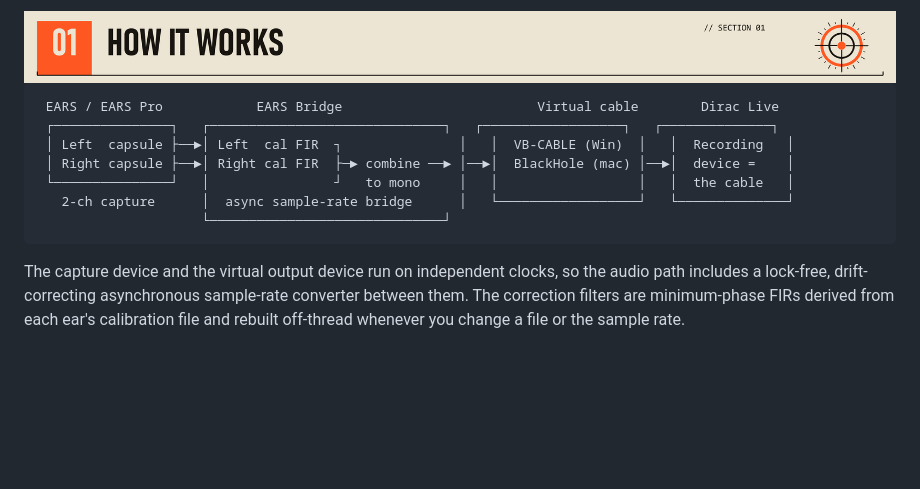
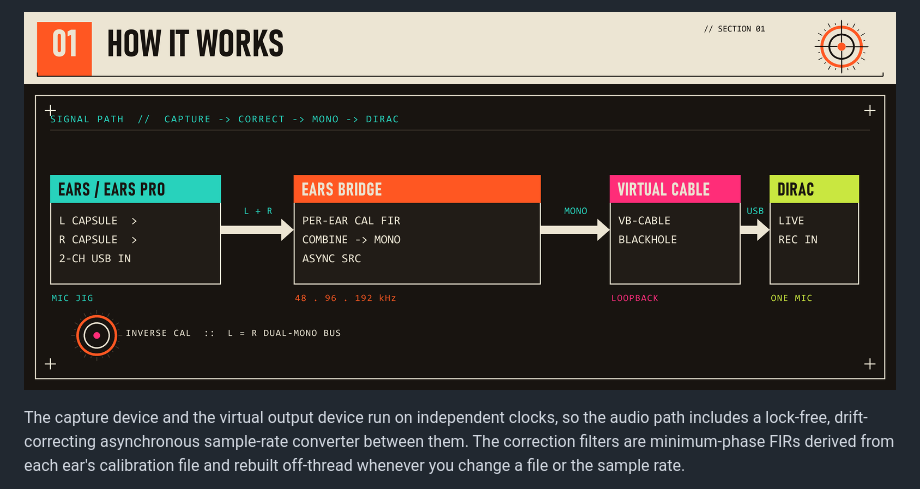
Before and after one commit to Elevatormusic/ears-bridge, a Markdown page: README.md, the part around the change. GitHub-like rendering; pictures changed too: assets/how-it-works.png (added); blank space fills up the shorter version.

````diff
--- a/README.md
+++ b/README.md
@@ -29,15 +29,9 @@ Dirac sees exactly what it expects — one calibrated mic — while both capsule
 
 <img src="assets/headers/01-how-it-works.png" alt="How it works" width="100%">
 
-```
- EARS / EARS Pro            EARS Bridge                         Virtual cable        Dirac Live
- ┌───────────────┐   ┌──────────────────────────────┐   ┌──────────────────┐   ┌──────────────┐
- │ Left  capsule ├──►│ Left  cal FIR  ┐               │   │  VB-CABLE (Win)  │   │  Recording   │
- │ Right capsule ├──►│ Right cal FIR  ├─► combine ──► │──►│  BlackHole (mac) │──►│  device =    │
- └───────────────┘   │                ┘   to mono     │   │                  │   │  the cable   │
-   2-ch capture      │  async sample-rate bridge      │   └──────────────────┘   └──────────────┘
-                     └──────────────────────────────┘
-```
+<p align="center">
+  <img src="assets/how-it-works.png" alt="Signal path: EARS / EARS Pro 2-channel capture -&gt; EARS Bridge (per-ear calibration FIR, combine to mono, async sample-rate bridge) -&gt; virtual cable (VB-CABLE / BlackHole) -&gt; Dirac Live recording device" width="100%">
+</p>
 
 The capture device and the virtual output device run on independent clocks, so the audio path
 includes a lock-free, drift-correcting asynchronous sample-rate converter between them. The
````
Also changed, not shown: 1 other file.
